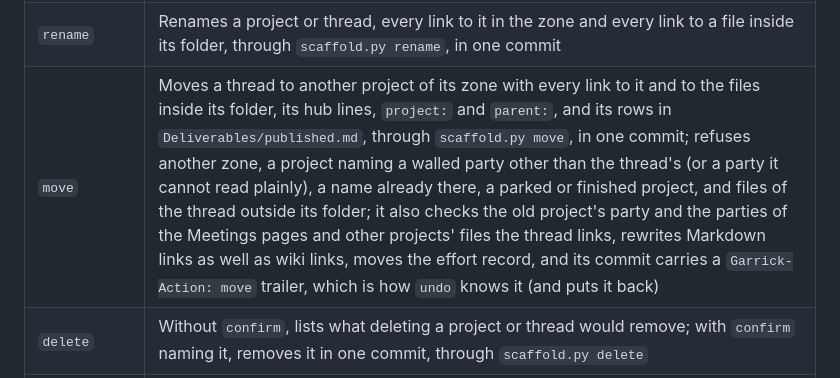
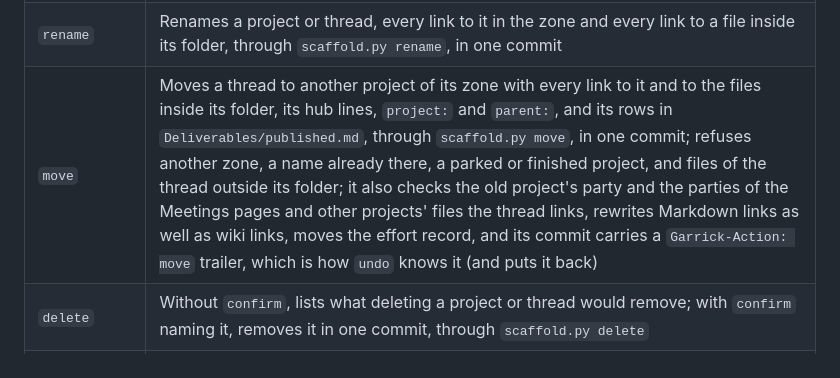
Before and after one commit to iamvenuti/garrick, a Markdown page: docs/extras/status-page.md, the part around one of its changes. Drawn GitHub-style.

```diff
--- a/docs/extras/status-page.md
+++ b/docs/extras/status-page.md
@@ -453,7 +453,7 @@ Each request names one verb, and `page_action.py` takes these and no others. A n
 | `new-thread` | Makes a thread in a project the same way |
 | `check-name` | Says whether a new name, or a new name for a rename, would do; makes nothing |
 | `rename` | Renames a project or thread, every link to it in the zone and every link to a file inside its folder, through `scaffold.py rename`, in one commit |
-| `move` | Moves a thread to another project of its zone with every link to it and to the files inside its folder, its hub lines, `project:` and `parent:`, and its rows in `Deliverables/published.md`, through `scaffold.py move`, in one commit; refuses another zone, a project naming a walled party other than the thread's (or a party it cannot read plainly), a name already there, a parked or finished project, and files of the thread outside its folder; it also checks the old project's party and the parties of the Meetings pages and other projects' files the thread links, rewrites Markdown links as well as wiki links, moves the effort record, and its commit carries a `Garrick-Action: move` trailer, which is how `undo` knows it (and puts it back) |
+| `move` | Moves a thread to another project of its zone with every link to it and to the files inside its folder, its hub lines, `project:` and `parent:`, and its rows in `Deliverables/published.md`, through `scaffold.py move`, in one commit; refuses another zone, a name already there, a parked or finished project, and files of the thread outside its folder; it also checks the old project's party and the parties of the Meetings pages and other projects' files the thread links, rewrites Markdown links as well as wiki links, moves the effort record, and its commit carries a `Garrick-Action: move` trailer, which is how `undo` knows it (and puts it back) |
 | `delete` | Without `confirm`, lists what deleting a project or thread would remove; with `confirm` naming it, removes it in one commit, through `scaffold.py delete` |
 | `undo` | Reverts a rename, a move, a deletion or a new project or thread, while it is still the zone's last commit |
 | `run` | Starts a scheduled job now, through launchd, unless it holds its lock |
```
Also changed, not shown: other parts of docs/extras/status-page.md (+1 -1 lines).
